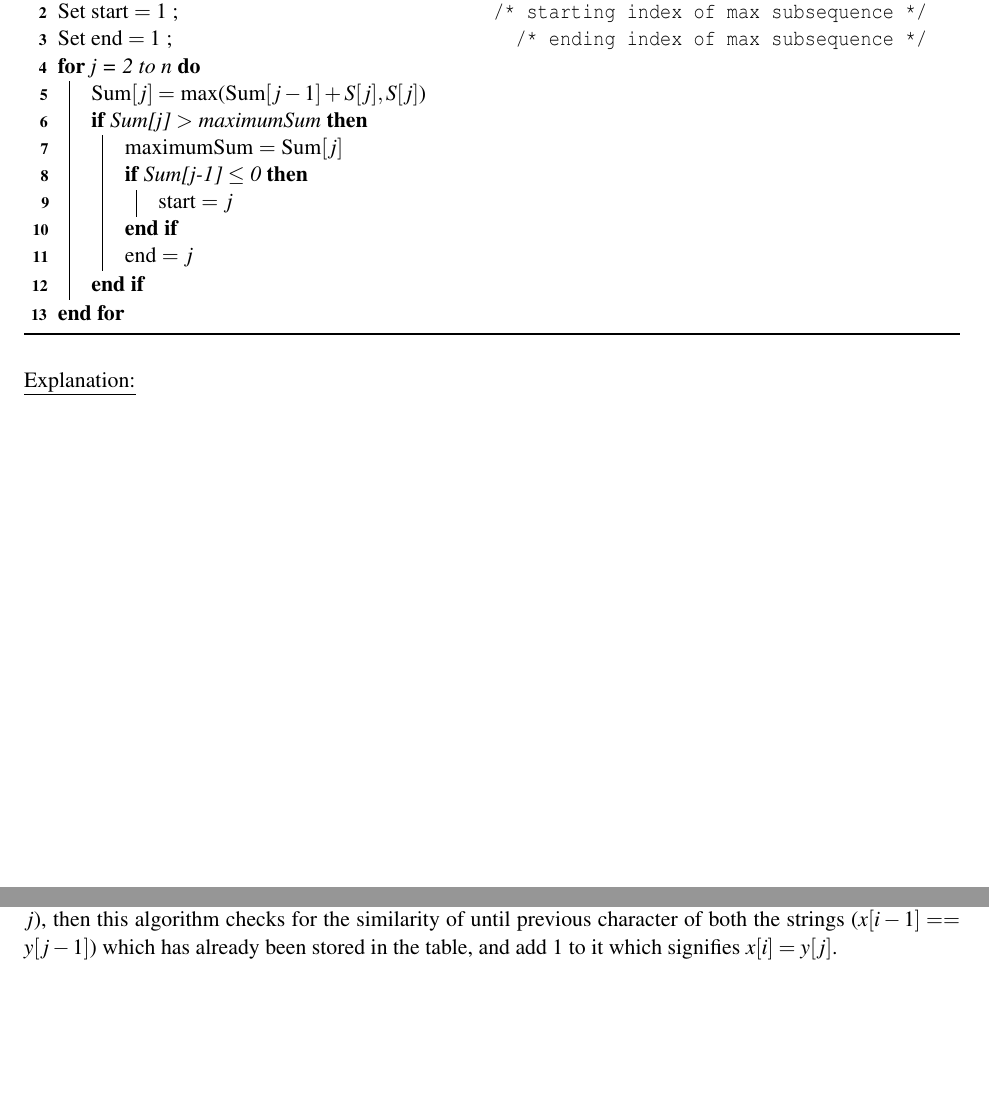
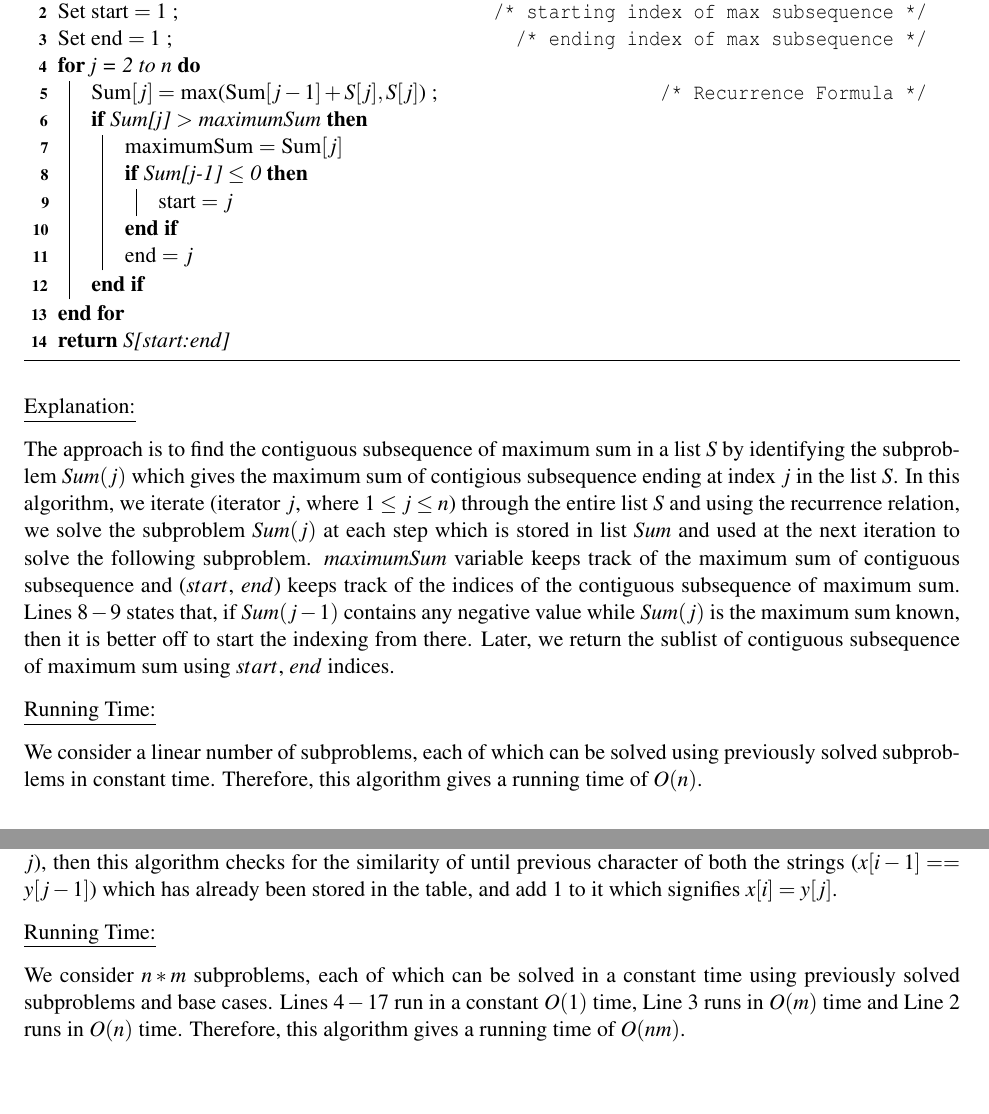
Before and after one commit to harshitjain17/Data-Structures-and-Algorithms-CMPSC-465, a LaTeX problem sheet (HW10/hw10.tex): two parts of pages 4 and 5 of 5 before the commit and two parts of pages 4 and 6 of 6 after it, joined at a grey line, cut so that both start at the same text, the shorter picture padded with empty space. Compiled offline with pdfLaTeX.

Commit message:
All questions done

```diff
--- a/HW10/hw10.tex
+++ b/HW10/hw10.tex
@@ -146,7 +150,7 @@
     Set end $= 1$ \Comment*[r]{ending index of max subsequence}
 
     \For{j = 2 to n}{
-        Sum$[j] =$ max(Sum$[j-1]+S[j], S[j]$)
+        Sum$[j] =$ max(Sum$[j-1]+S[j], S[j]$) \Comment*[r]{Recurrence Formula}
 
         \If{Sum[j] $>$ maximumSum}{
 
@@ -159,7 +163,13 @@
             end $= j$
         }
     }
+    \Return{S[start:end]}
 \end{algorithm}
 
 \underline{Explanation:}
 
+The approach is to find the contiguous subsequence of maximum sum in a list $S$ by identifying the subproblem $Sum(j)$ which gives the maximum sum of contigious subsequence ending at index $j$ in the list $S$. In this algorithm, we iterate (iterator $j$, where $1 \leq j \leq n$) through the entire list $S$ and using the recurrence relation, we solve the subproblem $Sum(j)$ at each step which is stored in list $Sum$ and used at the next iteration to solve the following subproblem. $maximumSum$ variable keeps track of the maximum sum of contiguous subsequence and ($start$, $end$) keeps track of the indices of the contiguous subsequence of maximum sum. Lines $8-9$ states that, if $Sum(j-1)$ contains any negative value while $Sum(j)$ is the maximum sum known, then it is better off to start the indexing from there. Later, we return the sublist of contiguous subsequence of maximum sum using $start$, $end$ indices.
+
+\underline{Running Time:}
+
+We consider a linear number of subproblems, each of which can be solved using previously solved subproblems in constant time. Therefore, this algorithm gives a running time of $O(n)$.
@@ -219,17 +234,15 @@
 
 
 
-
-
 \underline{Explanation:}
 
 The approach is to find the length of the longest common substring for all substrings of both the strings $x$ and $y$ and store these lengths in a table LCS. Each cell $(i,j)$ of the table LCS, that is, LCS$[i][j]$ either holds $0$ if $x[i] \neq y[j]$, or holds the length of the common substring of $x[0 \cdots i]$ and $y[0 \cdots j]$ if $x[i] = y[j]$, which is made up including $x[i]$ and $y[j]$. In that way, the table keeps track of all the common substrings available and returns the largest length of common substring available in the table.
 
 If the character happened to be the same while iterating through both the strings $x$ (interator $i$) and $y$ (interator $j$), then this algorithm checks for the similarity of until previous character of both the strings ($x[i-1] == y[j-1]$) which has already been stored in the table, and add $1$ to it which signifies $x[i] = y[j]$.
 
+\underline{Running Time:}
 
-
-
+We consider $n*m$ subproblems, each of which can be solved in a constant time using previously solved subproblems and base cases. Lines $4-17$ run in a constant $O(1)$ time, Line $3$ runs in $O(m)$ time and Line $2$ runs in $O(n)$ time. Therefore, this algorithm gives a running time of $O(nm)$.
 
 
 \end{document}
```
Also changed, not shown: HW10/hw10.pdf, HW10/hw10.tex (17 more changed lines).
